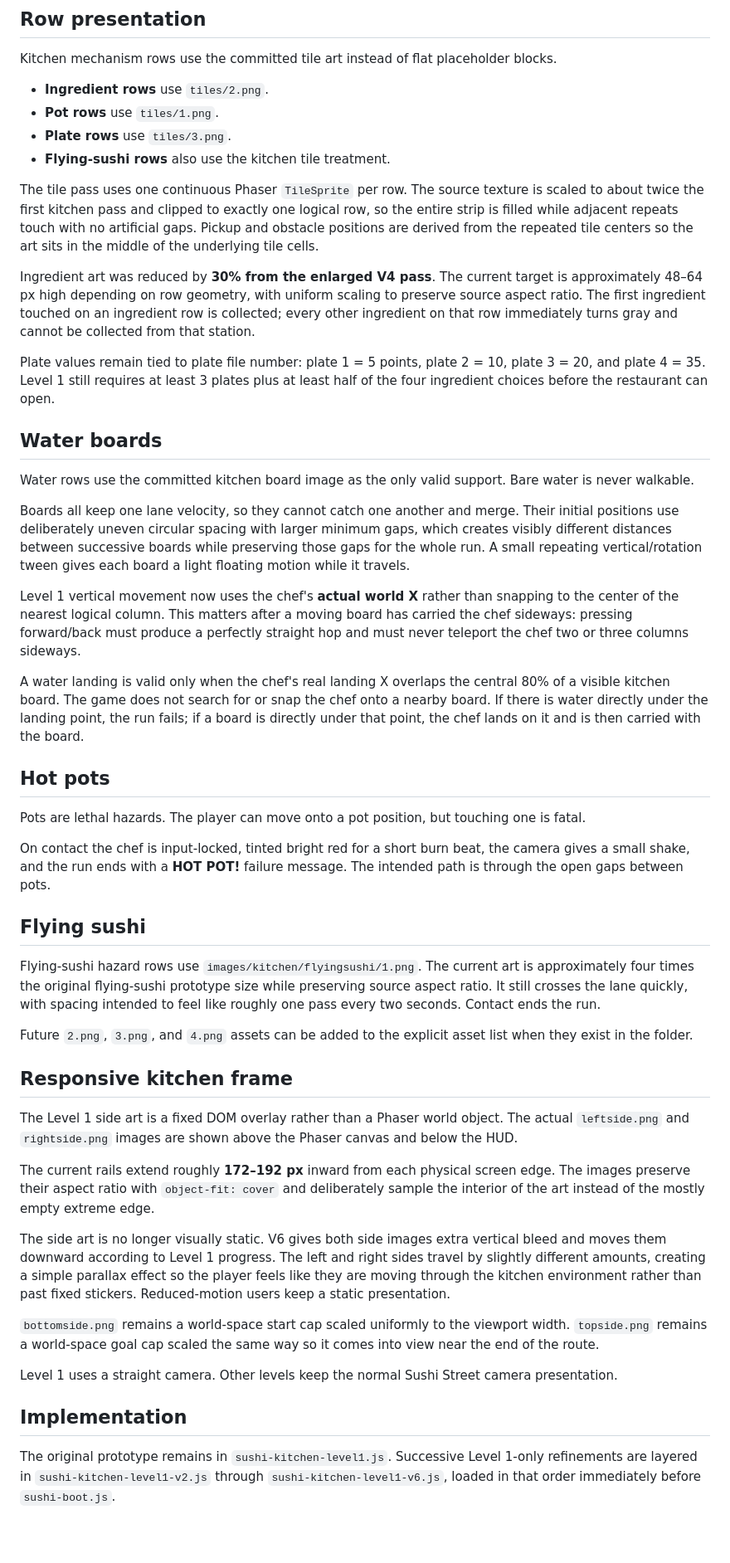
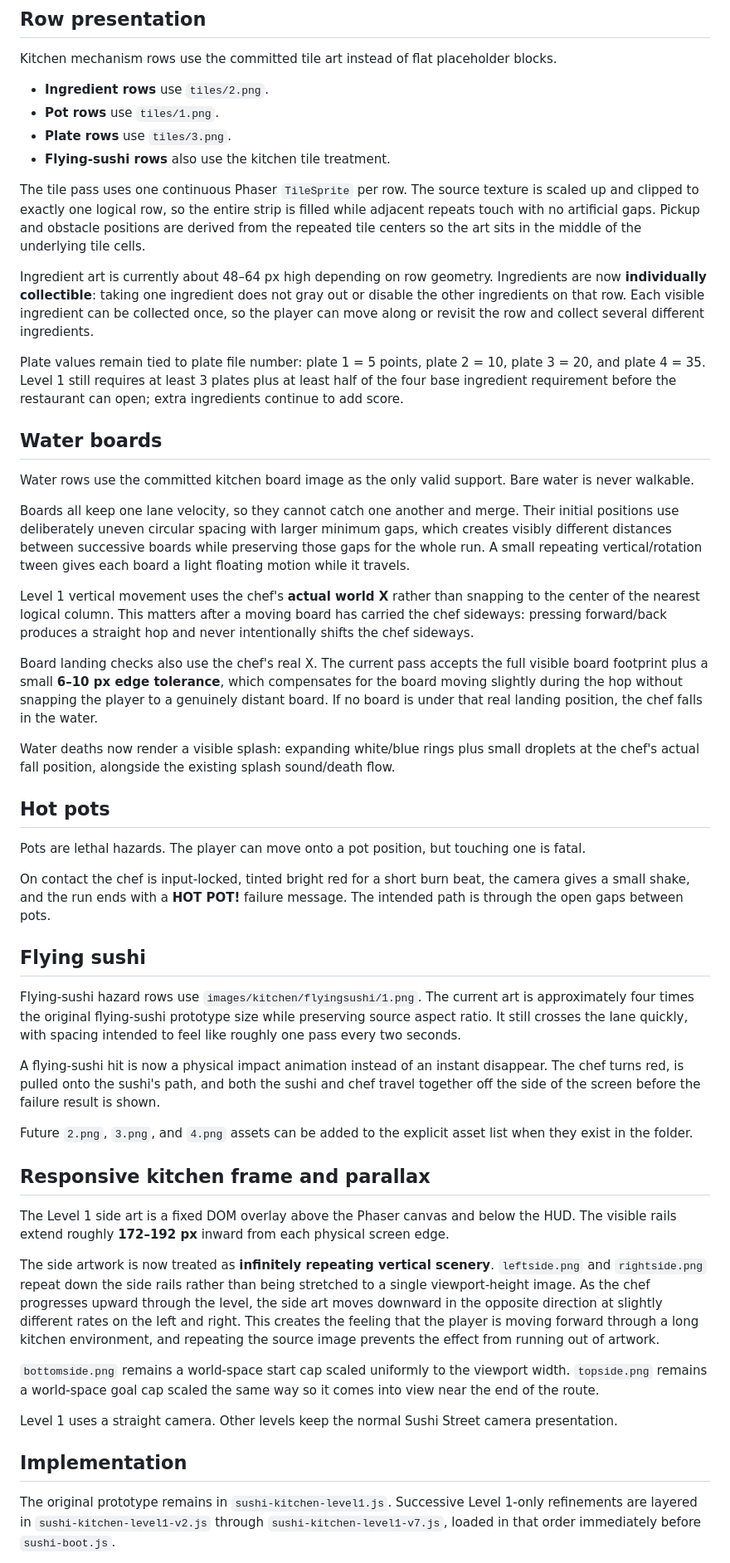
Before and after one commit to drafthead/sushistreetgame, a Markdown page: LEVEL1_KITCHEN.md, the part around one of its changes. Shown at 83% size. GitHub-like rendering; blank space fills up the shorter version.

Commit message:
Document Level 1 splash, flying impact, repeat parallax, and multi-pickups

```diff
--- a/LEVEL1_KITCHEN.md
+++ b/LEVEL1_KITCHEN.md
@@ -25,11 +25,11 @@ Kitchen mechanism rows use the committed tile art instead of flat placeholder bl
 - **Plate rows** use `tiles/3.png`.
 - **Flying-sushi rows** also use the kitchen tile treatment.
 
-The tile pass uses one continuous Phaser `TileSprite` per row. The source texture is scaled to about twice the first kitchen pass and clipped to exactly one logical row, so the entire strip is filled while adjacent repeats touch with no artificial gaps. Pickup and obstacle positions are derived from the repeated tile centers so the art sits in the middle of the underlying tile cells.
+The tile pass uses one continuous Phaser `TileSprite` per row. The source texture is scaled up and clipped to exactly one logical row, so the entire strip is filled while adjacent repeats touch with no artificial gaps. Pickup and obstacle positions are derived from the repeated tile centers so the art sits in the middle of the underlying tile cells.
 
-Ingredient art was reduced by **30% from the enlarged V4 pass**. The current target is approximately 48–64 px high depending on row geometry, with uniform scaling to preserve source aspect ratio. The first ingredient touched on an ingredient row is collected; every other ingredient on that row immediately turns gray and cannot be collected from that station.
+Ingredient art is currently about 48–64 px high depending on row geometry. Ingredients are now **individually collectible**: taking one ingredient does not gray out or disable the other ingredients on that row. Each visible ingredient can be collected once, so the player can move along or revisit the row and collect several different ingredients.
 
-Plate values remain tied to plate file number: plate 1 = 5 points, plate 2 = 10, plate 3 = 20, and plate 4 = 35. Level 1 still requires at least 3 plates plus at least half of the four ingredient choices before the restaurant can open.
+Plate values remain tied to plate file number: plate 1 = 5 points, plate 2 = 10, plate 3 = 20, and plate 4 = 35. Level 1 still requires at least 3 plates plus at least half of the four base ingredient requirement before the restaurant can open; extra ingredients continue to add score.
 
 ## Water boards
 
@@ -37,9 +37,11 @@ Water rows use the committed kitchen board image as the only valid support. Bare
 
 Boards all keep one lane velocity, so they cannot catch one another and merge. Their initial positions use deliberately uneven circular spacing with larger minimum gaps, which creates visibly different distances between successive boards while preserving those gaps for the whole run. A small repeating vertical/rotation tween gives each board a light floating motion while it travels.
 
-Level 1 vertical movement now uses the chef's **actual world X** rather than snapping to the center of the nearest logical column. This matters after a moving board has carried the chef sideways: pressing forward/back must produce a perfectly straight hop and must never teleport the chef two or three columns sideways.
+Level 1 vertical movement uses the chef's **actual world X** rather than snapping to the center of the nearest logical column. This matters after a moving board has carried the chef sideways: pressing forward/back produces a straight hop and never intentionally shifts the chef sideways.
 
-A water landing is valid only when the chef's real landing X overlaps the central 80% of a visible kitchen board. The game does not search for or snap the chef onto a nearby board. If there is water directly under the landing point, the run fails; if a board is directly under that point, the chef lands on it and is then carried with the board.
+Board landing checks also use the chef's real X. The current pass accepts the full visible board footprint plus a small **6–10 px edge tolerance**, which compensates for the board moving slightly during the hop without snapping the player to a genuinely distant board. If no board is under that real landing position, the chef falls in the water.
+
+Water deaths now render a visible splash: expanding white/blue rings plus small droplets at the chef's actual fall position, alongside the existing splash sound/death flow.
 
 ## Hot pots
 
@@ -49,17 +51,17 @@ On contact the chef is input-locked, tinted bright red for a short burn beat, th
 
 ## Flying sushi
 
-Flying-sushi hazard rows use `images/kitchen/flyingsushi/1.png`. The current art is approximately four times the original flying-sushi prototype size while preserving source aspect ratio. It still crosses the lane quickly, with spacing intended to feel like roughly one pass every two seconds. Contact ends the run.
+Flying-sushi hazard rows use `images/kitchen/flyingsushi/1.png`. The current art is approximately four times the original flying-sushi prototype size while preserving source aspect ratio. It still crosses the lane quickly, with spacing intended to feel like roughly one pass every two seconds.
+
+A flying-sushi hit is now a physical impact animation instead of an instant disappear. The chef turns red, is pulled onto the sushi's path, and both the sushi and chef travel together off the side of the screen before the failure result is shown.
 
 Future `2.png`, `3.png`, and `4.png` assets can be added to the explicit asset list when they exist in the folder.
 
-## Responsive kitchen frame
+## Responsive kitchen frame and parallax
 
-The Level 1 side art is a fixed DOM overlay rather than a Phaser world object. The actual `leftside.png` and `rightside.png` images are shown above the Phaser canvas and below the HUD.
+The Level 1 side art is a fixed DOM overlay above the Phaser canvas and below the HUD. The visible rails extend roughly **172–192 px** inward from each physical screen edge.
 
-The current rails extend roughly **172–192 px** inward from each physical screen edge. The images preserve their aspect ratio with `object-fit: cover` and deliberately sample the interior of the art instead of the mostly empty extreme edge.
-
-The side art is no longer visually static. V6 gives both side images extra vertical bleed and moves them downward according to Level 1 progress. The left and right sides travel by slightly different amounts, creating a simple parallax effect so the player feels like they are moving through the kitchen environment rather than past fixed stickers. Reduced-motion users keep a static presentation.
+The side artwork is now treated as **infinitely repeating vertical scenery**. `leftside.png` and `rightside.png` repeat down the side rails rather than being stretched to a single viewport-height image. As the chef progresses upward through the level, the side art moves downward in the opposite direction at slightly different rates on the left and right. This creates the feeling that the player is moving forward through a long kitchen environment, and repeating the source image prevents the effect from running out of artwork.
 
 `bottomside.png` remains a world-space start cap scaled uniformly to the viewport width. `topside.png` remains a world-space goal cap scaled the same way so it comes into view near the end of the route.
 
@@ -67,5 +69,5 @@ Level 1 uses a straight camera. Other levels keep the normal Sushi Street camera
 
 ## Implementation
 
-The original prototype remains in `sushi-kitchen-level1.js`. Successive Level 1-only refinements are layered in `sushi-kitchen-level1-v2.js` through `sushi-kitchen-level1-v6.js`, loaded in that order immediately before `sushi-boot.js`.
+The original prototype remains in `sushi-kitchen-level1.js`. Successive Level 1-only refinements are layered in `sushi-kitchen-level1-v2.js` through `sushi-kitchen-level1-v7.js`, loaded in that order immediately before `sushi-boot.js`.
 
```
Also changed, not shown: other parts of LEVEL1_KITCHEN.md (+1 -1 lines).
